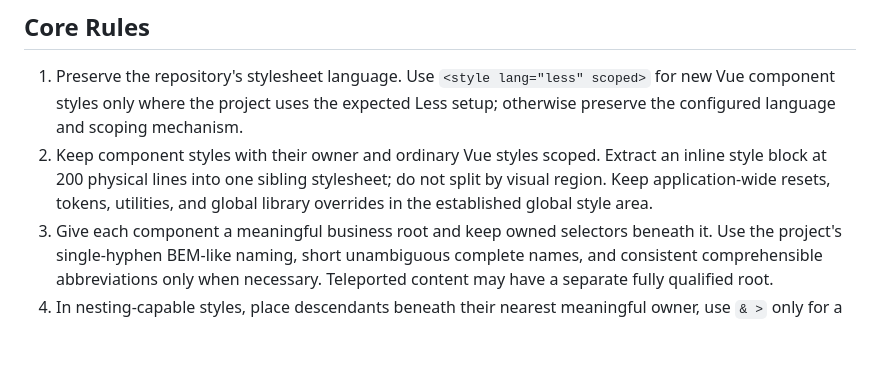
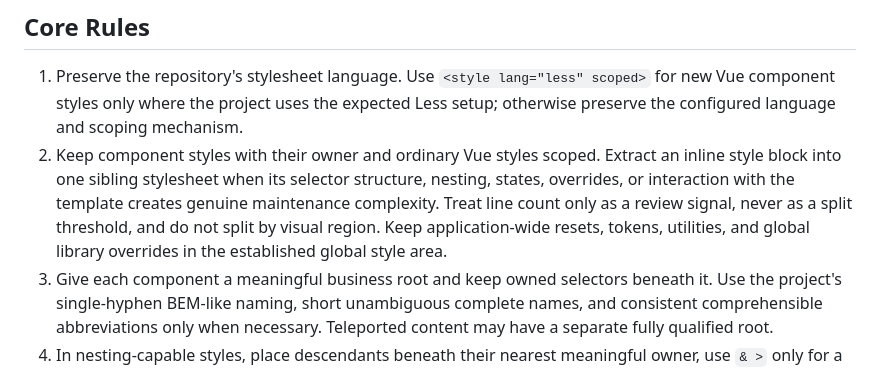
Before and after one commit to boy-twilight-lee/coding-skill, a Markdown page: css-code-rules/SKILL.md, the part around the change. Drawn GitHub-style; blank space fills up the shorter version.

```diff
--- a/css-code-rules/SKILL.md
+++ b/css-code-rules/SKILL.md
@@ -16,7 +16,7 @@ In examples, `<zh: ...>` marks required Chinese comment content. Replace the mar
 ## Core Rules
 
 1. Preserve the repository's stylesheet language. Use `<style lang="less" scoped>` for new Vue component styles only where the project uses the expected Less setup; otherwise preserve the configured language and scoping mechanism.
-2. Keep component styles with their owner and ordinary Vue styles scoped. Extract an inline style block at 200 physical lines into one sibling stylesheet; do not split by visual region. Keep application-wide resets, tokens, utilities, and global library overrides in the established global style area.
+2. Keep component styles with their owner and ordinary Vue styles scoped. Extract an inline style block into one sibling stylesheet when its selector structure, nesting, states, overrides, or interaction with the template creates genuine maintenance complexity. Treat line count only as a review signal, never as a split threshold, and do not split by visual region. Keep application-wide resets, tokens, utilities, and global library overrides in the established global style area.
 3. Give each component a meaningful business root and keep owned selectors beneath it. Use the project's single-hyphen BEM-like naming, short unambiguous complete names, and consistent comprehensible abbreviations only when necessary. Teleported content may have a separate fully qualified root.
 4. In nesting-capable styles, place descendants beneath their nearest meaningful owner, use `& >` only for a stable direct-child contract, and keep pseudo-classes and business states with their owner. Do not flatten component children or begin a nested selector with bare `>`.
 5. In scoped nesting-capable styles, target deep selectors with `&:deep(...)` and consolidate rules under the nearest shared library-owned parent. In plain CSS without verified nesting support, use equivalent expanded selectors while preserving the business root and library ownership path.
```
Also changed, not shown: css-code-rules/references/scope-and-file-organization-examples.md (+4 -3 lines).
